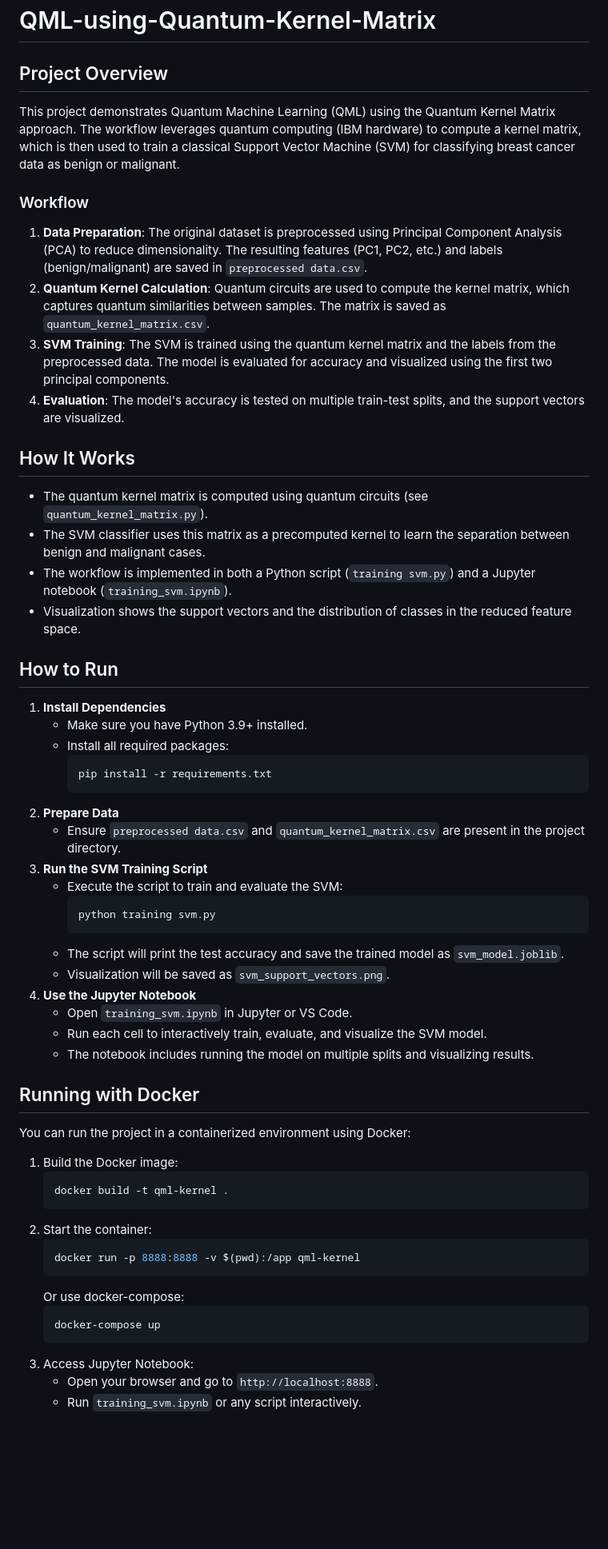
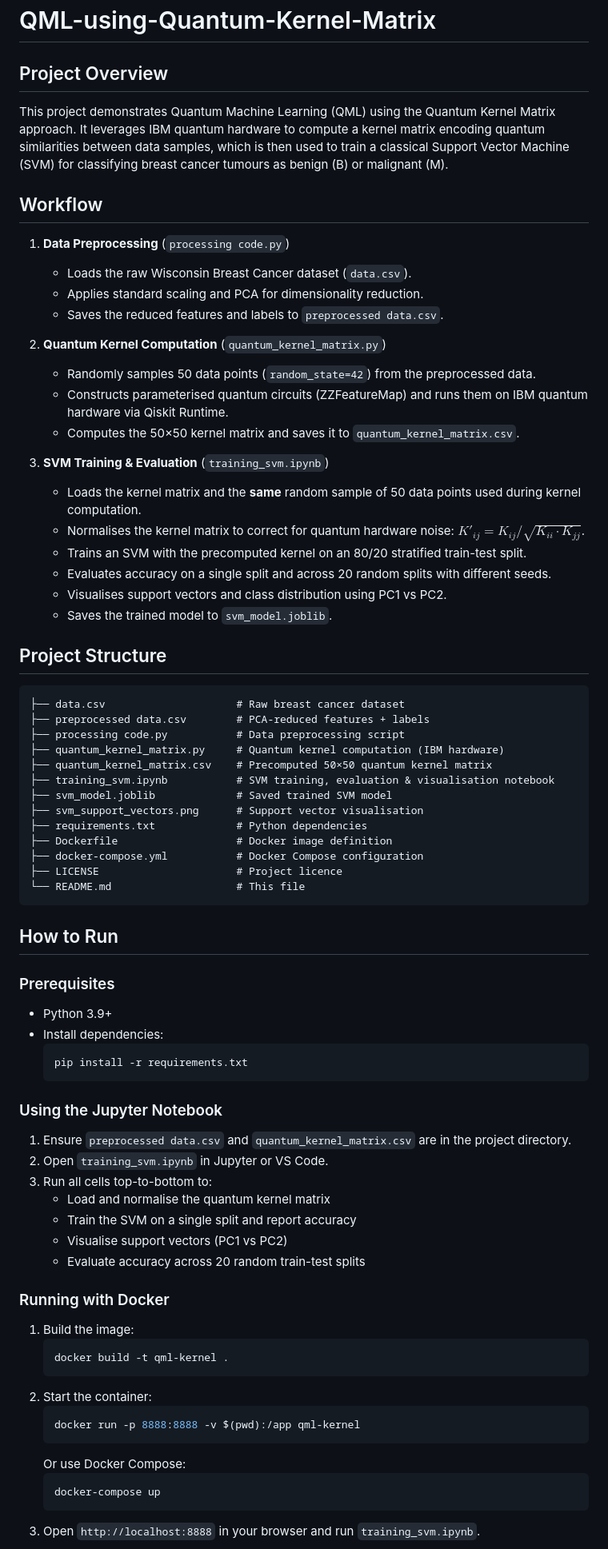
Before and after one commit to Alain-Abraham-hub/QML-using-Quantum-Kernel-Matrix, a Markdown page: README.md, the part around one of its changes. Shown at 80% size. GitHub-like rendering; blank space fills up the shorter version.

````diff
--- a/README.md
+++ b/README.md
@@ -1,46 +1,70 @@
 # QML-using-Quantum-Kernel-Matrix
 
 ## Project Overview
-This project demonstrates Quantum Machine Learning (QML) using the Quantum Kernel Matrix approach. The workflow leverages quantum computing (IBM hardware) to compute a kernel matrix, which is then used to train a classical Support Vector Machine (SVM) for classifying breast cancer data as benign or malignant.
 
-### Workflow
-1. **Data Preparation**: The original dataset is preprocessed using Principal Component Analysis (PCA) to reduce dimensionality. The resulting features (PC1, PC2, etc.) and labels (benign/malignant) are saved in `preprocessed data.csv`.
-2. **Quantum Kernel Calculation**: Quantum circuits are used to compute the kernel matrix, which captures quantum similarities between samples. The matrix is saved as `quantum_kernel_matrix.csv`.
-3. **SVM Training**: The SVM is trained using the quantum kernel matrix and the labels from the preprocessed data. The model is evaluated for accuracy and visualized using the first two principal components.
-4. **Evaluation**: The model's accuracy is tested on multiple train-test splits, and the support vectors are visualized.
+This project demonstrates Quantum Machine Learning (QML) using the Quantum Kernel Matrix approach. It leverages IBM quantum hardware to compute a kernel matrix encoding quantum similarities between data samples, which is then used to train a classical Support Vector Machine (SVM) for classifying breast cancer tumours as benign (B) or malignant (M).
 
-## How It Works
-- The quantum kernel matrix is computed using quantum circuits (see `quantum_kernel_matrix.py`).
-- The SVM classifier uses this matrix as a precomputed kernel to learn the separation between benign and malignant cases.
-- The workflow is implemented in both a Python script (`training svm.py`) and a Jupyter notebook (`training_svm.ipynb`).
-- Visualization shows the support vectors and the distribution of classes in the reduced feature space.
+## Workflow
+
+1. **Data Preprocessing** (`processing code.py`)
+   - Loads the raw Wisconsin Breast Cancer dataset (`data.csv`).
+   - Applies standard scaling and PCA for dimensionality reduction.
+   - Saves the reduced features and labels to `preprocessed data.csv`.
+
+2. **Quantum Kernel Computation** (`quantum_kernel_matrix.py`)
+   - Randomly samples 50 data points (`random_state=42`) from the preprocessed data.
+   - Constructs parameterised quantum circuits (ZZFeatureMap) and runs them on IBM quantum hardware via Qiskit Runtime.
+   - Computes the 50×50 kernel matrix and saves it to `quantum_kernel_matrix.csv`.
+
+3. **SVM Training & Evaluation** (`training_svm.ipynb`)
+   - Loads the kernel matrix and the **same** random sample of 50 data points used during kernel computation.
+   - Normalises the kernel matrix to correct for quantum hardware noise: $K'_{ij} = K_{ij} / \sqrt{K_{ii} \cdot K_{jj}}$.
+   - Trains an SVM with the precomputed kernel on an 80/20 stratified train-test split.
+   - Evaluates accuracy on a single split and across 20 random splits with different seeds.
+   - Visualises support vectors and class distribution using PC1 vs PC2.
+   - Saves the trained model to `svm_model.joblib`.
+
+## Project Structure
+
+```
+├── data.csv                     # Raw breast cancer dataset
+├── preprocessed data.csv        # PCA-reduced features + labels
+├── processing code.py           # Data preprocessing script
+├── quantum_kernel_matrix.py     # Quantum kernel computation (IBM hardware)
+├── quantum_kernel_matrix.csv    # Precomputed 50×50 quantum kernel matrix
+├── training_svm.ipynb           # SVM training, evaluation & visualisation notebook
+├── svm_model.joblib             # Saved trained SVM model
+├── svm_support_vectors.png      # Support vector visualisation
+├── requirements.txt             # Python dependencies
+├── Dockerfile                   # Docker image definition
+├── docker-compose.yml           # Docker Compose configuration
+├── LICENSE                      # Project licence
+└── README.md                    # This file
+```
 
 ## How to Run
-1. **Install Dependencies**
-	- Make sure you have Python 3.9+ installed.
-	- Install all required packages:
-	  ```bash
-	  pip install -r requirements.txt
-	  ```
-2. **Prepare Data**
-	- Ensure `preprocessed data.csv` and `quantum_kernel_matrix.csv` are present in the project directory.
-3. **Run the SVM Training Script**
-	- Execute the script to train and evaluate the SVM:
-	  ```bash
-	  python training svm.py
-	  ```
-	- The script will print the test accuracy and save the trained model as `svm_model.joblib`.
-	- Visualization will be saved as `svm_support_vectors.png`.
-4. **Use the Jupyter Notebook**
-	- Open `training_svm.ipynb` in Jupyter or VS Code.
-	- Run each cell to interactively train, evaluate, and visualize the SVM model.
-	- The notebook includes running the model on multiple splits and visualizing results.
 
-## Running with Docker
+### Prerequisites
 
-You can run the project in a containerized environment using Docker:
+- Python 3.9+
+- Install dependencies:
+  ```bash
+  pip install -r requirements.txt
+  ```
 
-1. Build the Docker image:
+### Using the Jupyter Notebook
+
+1. Ensure `preprocessed data.csv` and `quantum_kernel_matrix.csv` are in the project directory.
+2. Open `training_svm.ipynb` in Jupyter or VS Code.
+3. Run all cells top-to-bottom to:
+   - Load and normalise the quantum kernel matrix
+   - Train the SVM on a single split and report accuracy
+   - Visualise support vectors (PC1 vs PC2)
+   - Evaluate accuracy across 20 random train-test splits
+
+### Running with Docker
+
+1. Build the image:
    ```bash
    docker build -t qml-kernel .
    ```
@@ -48,11 +72,9 @@ You can run the project in a containerized environment using Docker:
    ```bash
    docker run -p 8888:8888 -v $(pwd):/app qml-kernel
    ```
-   Or use docker-compose:
+   Or use Docker Compose:
    ```bash
    docker-compose up
    ```
-3. Access Jupyter Notebook:
-   - Open your browser and go to `http://localhost:8888`.
-   - Run `training_svm.ipynb` or any script interactively.
+3. Open `http://localhost:8888` in your browser and run `training_svm.ipynb`.
 
````
Also changed, not shown: other parts of README.md (+24 -4 lines).
